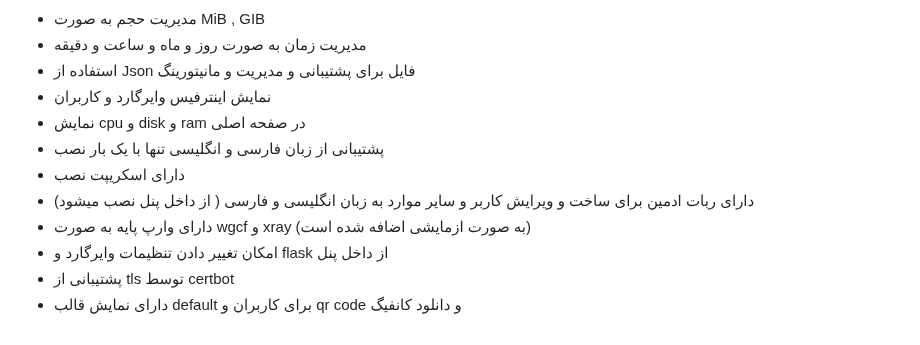
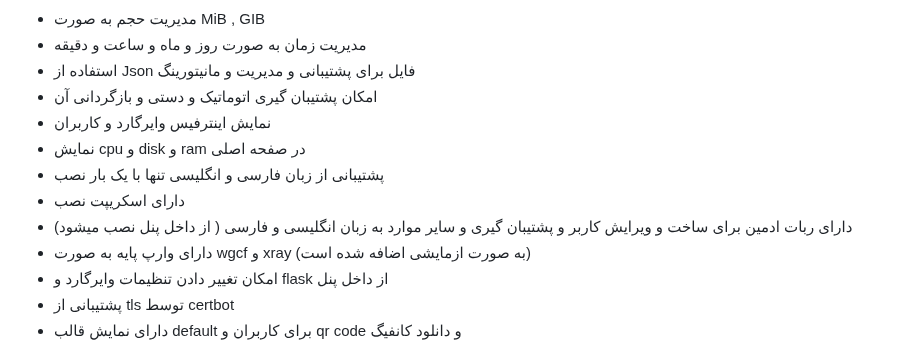
Before and after one commit to hosseinpv1379/Wireguard-panel-api, a Markdown page: README.md, the part around the change. Rendered like a GitHub page.

```diff
--- a/README.md
+++ b/README.md
@@ -27,11 +27,12 @@
 - مدیریت حجم به صورت MiB , GIB
 - مدیریت زمان به صورت روز و ماه و ساعت و دقیقه
 - استفاده از Json فایل برای پشتیبانی و مدیریت و مانیتورینگ
+- امکان پشتیبان گیری اتوماتیک و دستی و بازگردانی آن
 - نمایش اینترفیس وایرگارد و کاربران
 - نمایش cpu و disk و ram در صفحه اصلی
 - پشتیبانی از زبان فارسی و انگلیسی تنها با یک بار نصب
 - دارای اسکریپت نصب
-- دارای ربات ادمین برای ساخت و ویرایش کاربر و سایر موارد به زبان انگلیسی و فارسی ( از داخل پنل نصب میشود)
+- دارای ربات ادمین برای ساخت و ویرایش کاربر و پشتیبان گیری و سایر موارد به زبان انگلیسی و فارسی ( از داخل پنل نصب میشود)
 - دارای وارپ پایه به صورت wgcf و xray (به صورت ازمایشی اضافه شده است)
 - امکان تغییر دادن تنظیمات وایرگارد و flask از داخل پنل
 - پشتیبانی از tls توسط certbot
```
